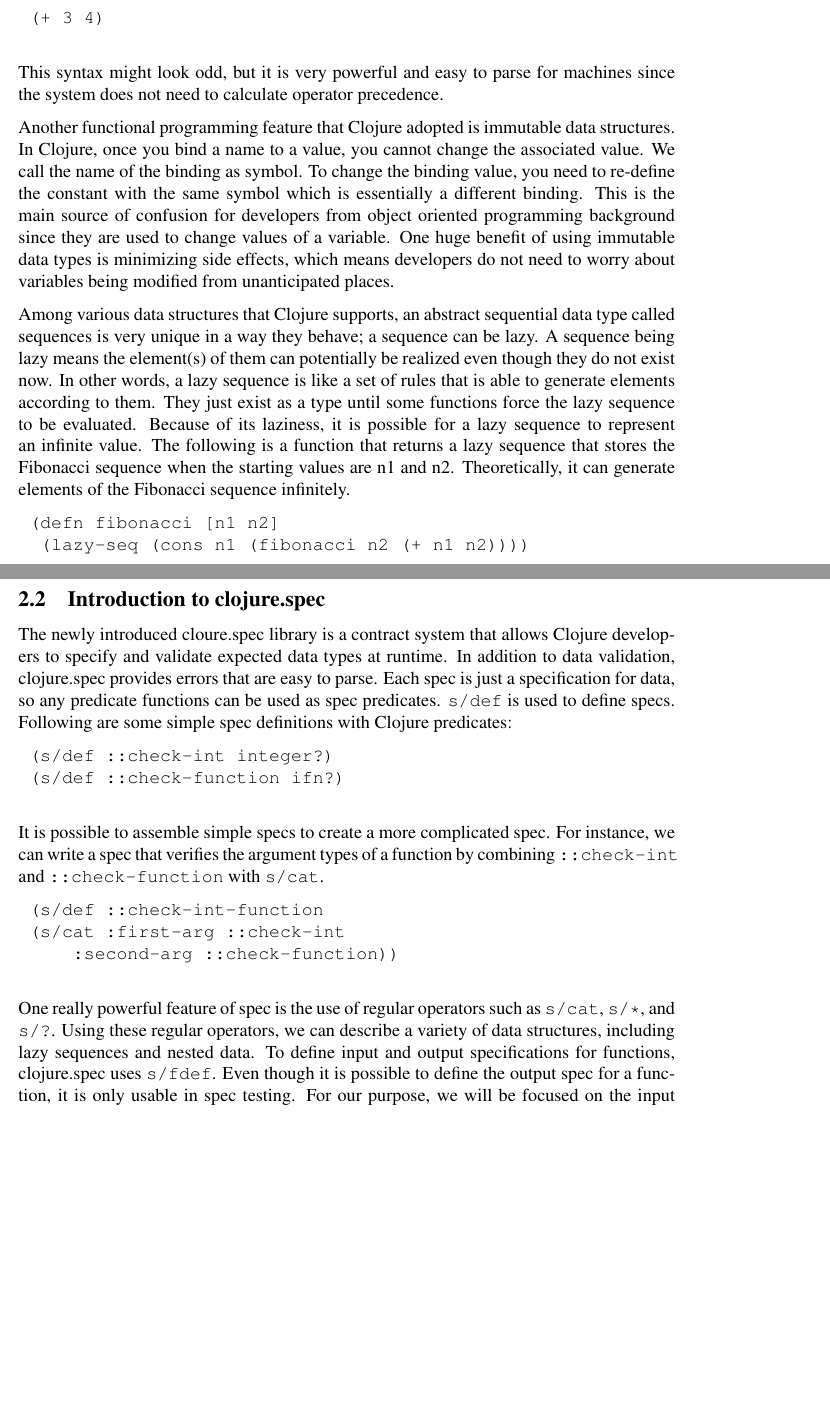
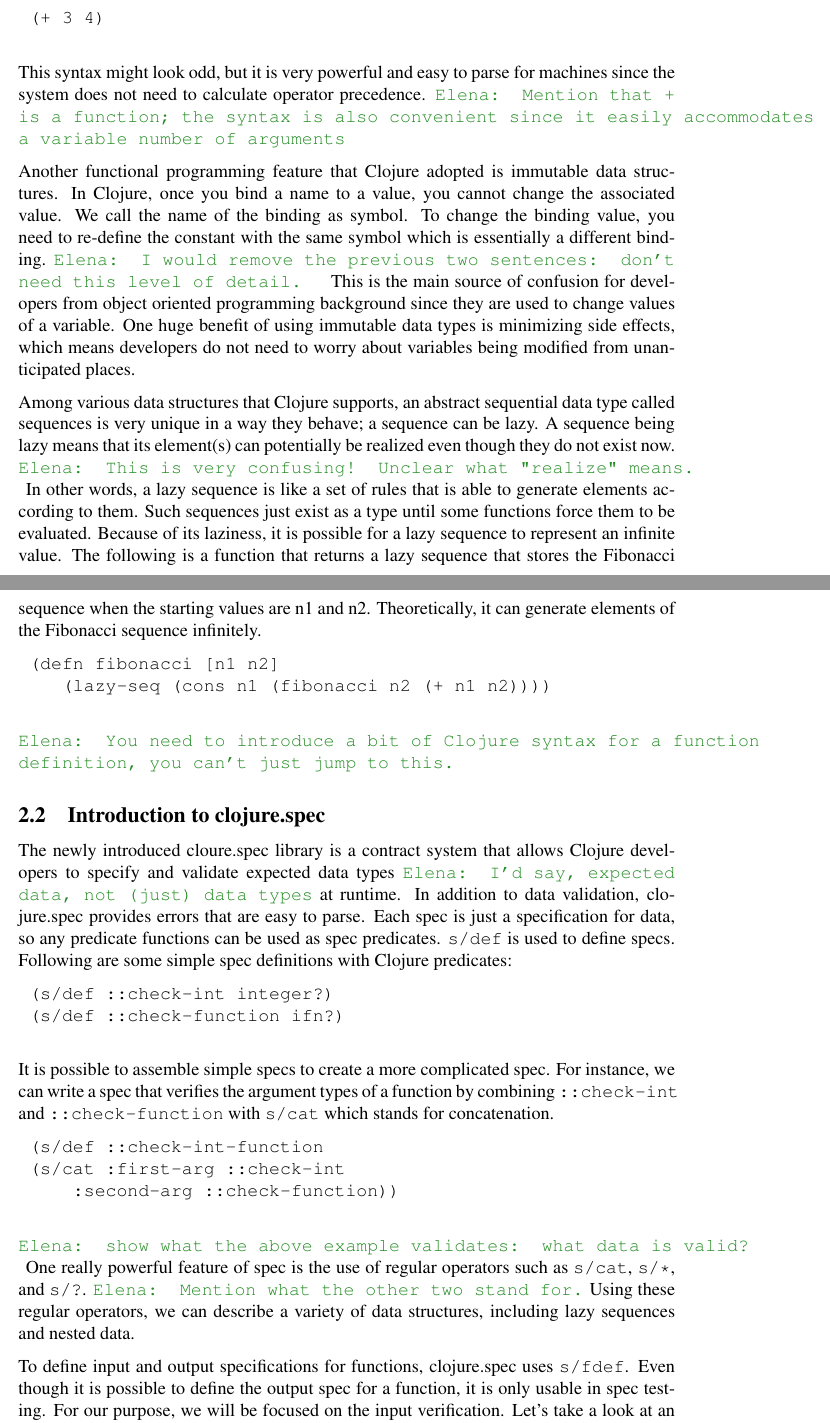
Before and after one commit to Clojure-Intro-Course/mics2017, a LaTeX document (mics2017.tex): two parts of pages 2 and 3 of 4, joined at a grey line, cut so that both start at the same text, the shorter picture padded with empty space. Compiled offline with pdfLaTeX.

Commit message:
comments on 2.1, 2.2

```diff
--- a/mics2017.tex
+++ b/mics2017.tex
@@ -64,9 +64,9 @@
 \definecolor{Coquelicot}{RGB}{255, 56, 0}
 \definecolor{Teal}{RGB}{2,132,130}
 %Uncomment this if you want to show work-in-progress comments
-%\newcommand{\comment}[1]{{\bf \tt  {#1}}}
+\newcommand{\comment}[1]{{\bf \tt  {#1}}}
 % Uncomment this if you don't want to show comments
-\newcommand{\comment}[1]{}
+%\newcommand{\comment}[1]{}
 \newcommand{\emcomment}[1]{\textcolor{ForestGreen}{\comment{Elena: {#1}}}}
 \newcommand{\todo}[1]{\textcolor{blue}{\comment{To Do: {#1}}}}
 \newcommand{\tscomment}[1]{\textcolor{Teal}{\comment{Tony: {#1}}}}
@@ -156,31 +157,34 @@
 	(+ 3 4)
 	\end{verbatim}
 	This syntax might look odd, but it is very powerful and easy to parse for machines since the system does not need to
-	calculate operator precedence.
+	calculate operator precedence. \emcomment{Mention that + is a function; the syntax is also convenient since it easily accommodates a variable number of arguments}
 
 	Another functional programming feature that Clojure adopted is immutable data structures. In Clojure, once you bind a
 	name to a value, you cannot change the associated value. We call the name of the binding as symbol. To change the
-	binding value, you need to re-define the constant with the same symbol which is essentially a different binding. This is
+	binding value, you need to re-define the constant with the same symbol which is essentially a different binding.
+	\emcomment{I would remove the previous two sentences: don't need this level of detail. }
+	This is
 	the main source of confusion for developers from object oriented programming background since they are used to
 	change values of a variable. One huge benefit of using immutable data types is minimizing side effects, which means
 	developers do not need to worry about variables being modified from unanticipated places.
 
 	Among various data structures that Clojure supports, an abstract sequential data type called sequences is very unique in
-	a way they behave; a sequence can be lazy. A sequence being lazy means the element(s) of them can potentially be realized even though they do not exist now.
+	a way they behave; a sequence can be lazy. A sequence being lazy means that its element(s) can potentially be realized even though they do not exist now.
+	\emcomment{This is very confusing! Unclear what "realize" means. }
 	In other words, a lazy sequence is like a set of rules that is able to generate elements according to them.
-	They just exist as a type until some functions force the lazy sequence to be evaluated. Because of its laziness, it is possible
+	Such sequences just exist as a type until some functions force them to be evaluated. Because of its laziness, it is possible
 	for a lazy sequence to represent an infinite value. The following is a function that returns a lazy sequence that stores the
 	Fibonacci sequence when the starting values are n1 and n2. Theoretically, it can generate elements of the Fibonacci
 	sequence infinitely.
 	\begin{verbatim}
 	(defn fibonacci [n1 n2]
-		(lazy-seq (cons n1 (fibonacci n2 (+ n1 n2))))
+	   (lazy-seq (cons n1 (fibonacci n2 (+ n1 n2))))
 	\end{verbatim}
-
+	\emcomment{You need to introduce a bit of Clojure syntax for a function definition, you can't just jump to this.}
 
 	\subsection{Introduction to clojure.spec}
 	The newly introduced cloure.spec library is a contract system that allows Clojure developers to specify and validate expected data
-	types at runtime. In addition to data validation, clojure.spec provides errors that are easy to parse. Each spec is just a
+	types \emcomment{I'd say, expected data, not (just) data types} at runtime. In addition to data validation, clojure.spec provides errors that are easy to parse. Each spec is just a
 	specification for data, so any predicate functions can be used as spec predicates. \texttt{s/def} is used to define specs. Following are
 	some simple spec definitions with Clojure predicates:
 	\begin{verbatim}
@@ -188,14 +192,20 @@
 	(s/def ::check-function ifn?)
 	\end{verbatim}
 	It is possible to assemble simple specs to create a more complicated spec. For instance, we can write a spec that verifies
-	the argument types of a function by combining \texttt{::check-int} and \texttt{::check-function} with \texttt{s/cat}.
+	the argument types of a function by combining \texttt{::check-int} and \texttt{::check-function} with \texttt{s/cat}
+	which stands for concatenation.
 	\begin{verbatim}
 	(s/def ::check-int-function
 	(s/cat :first-arg ::check-int
     	:second-arg ::check-function))
 	\end{verbatim}
-	One really powerful feature of spec is the use of regular operators such as \texttt{s/cat}, \texttt{s/*}, and \texttt{s/?}. Using
-	these regular operators, we can describe a variety of data structures, including lazy sequences and nested data. To define
+	\emcomment{show what the above example validates: what data is valid? }
+	One really powerful feature of spec is the use of regular operators such as \texttt{s/cat}, \texttt{s/*}, and \texttt{s/?}.
+	\emcomment{Mention what the other two stand for.}
+	Using
+	these regular operators, we can describe a variety of data structures, including lazy sequences and nested data.
+
+	To define
 	input and output specifications for functions, clojure.spec uses \texttt{s/fdef}. Even though it is possible to define the output spec
 	for a function, it is only usable in spec testing. For our purpose, we will be focused on the input verification. Let's take a
 	look at an example of using \texttt{s/fdef}. Following are a simplified definition of \texttt{even?} function and a possible function spec for it.
```
Also changed, not shown: mics2017.tex (6 more changed lines).
